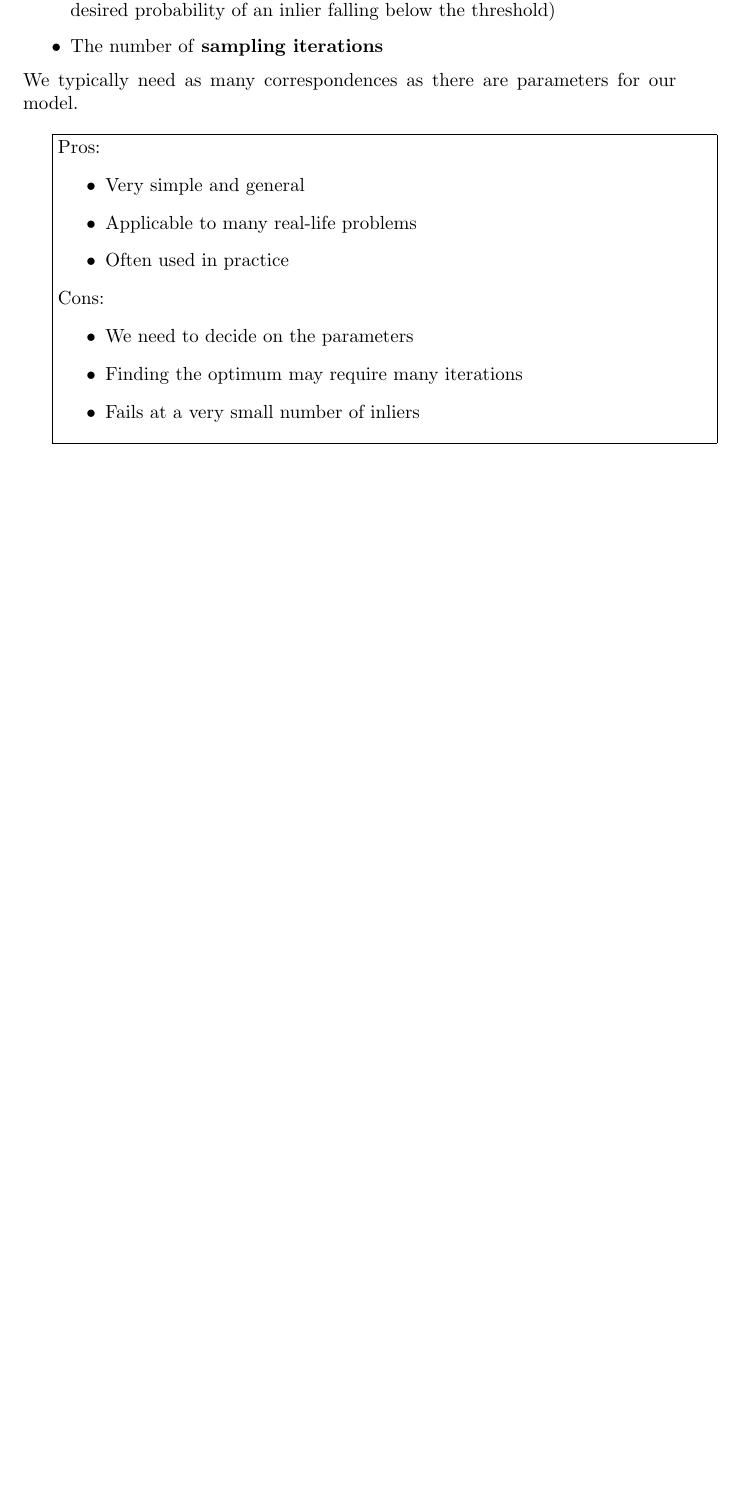
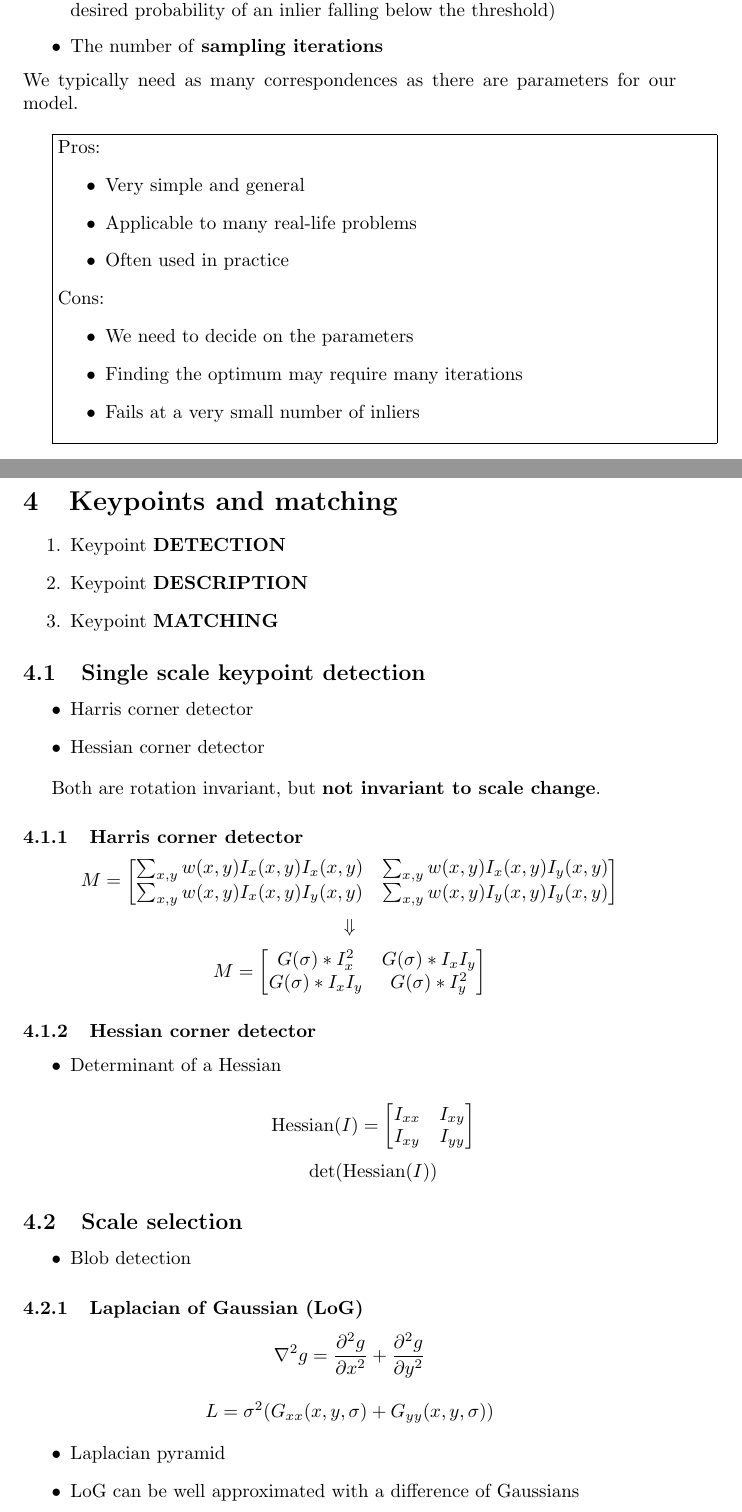
Before and after one commit to iztokbajcar/UZ-summary, a LaTeX document (uz.tex): part of page 10 of 10 before the commit and two parts of pages 10 and 11 of 12 after it, the two joined at a grey line, cut so that both start at the same text, the shorter picture padded with empty space. Compiled offline with pdfLaTeX.

Commit message:
Keypoints and matching

```diff
--- a/uz.tex
+++ b/uz.tex
@@ -302,3 +302,69 @@ Processing steps:
         \end{itemize}
     }}
 
+    \newpage
+
+\section{Keypoints and matching}
+\begin{enumerate}
+    \item Keypoint \textbf{DETECTION}
+    \item Keypoint \textbf{DESCRIPTION}
+    \item Keypoint \textbf{MATCHING}
+\end{enumerate}
+
+    \subsection{Single scale keypoint detection}
+    \begin{itemize}
+        \item Harris corner detector
+        \item Hessian corner detector
+    \end{itemize}
+
+    Both are rotation invariant, but \textbf{not invariant to scale change}.
+
+    \subsubsection{Harris corner detector}
+    \[
+        M = \begin{bmatrix}
+            \sum_{x, y}{w(x, y) I_x(x, y) I_x(x, y)} & \sum_{x, y}{w(x, y) I_x(x, y) I_y(x, y)} \\
+            \sum_{x, y}{w(x, y) I_x(x, y) I_y(x, y)} & \sum_{x, y}{w(x, y) I_y(x, y) I_y(x, y)}
+        \end{bmatrix}
+        \]
+        \[
+            \Downarrow
+            \]
+            \[
+                M = \begin{bmatrix}
+                    G(\sigma) * I^{2}_{x} & G(\sigma) * I_x I_y \\
+                    G(\sigma) * I_x I_y & G(\sigma) * I^{2}_y
+                \end{bmatrix}
+        \]
+
+        \subsubsection{Hessian corner detector}
+        \begin{itemize}
+            \item Determinant of a Hessian
+
+            \[
+                \text{Hessian($I$)} = \begin{bmatrix}  % chktex 36
+                    I_{xx} & I_{xy} \\
+                    I_{xy} & I_{yy}
+                \end{bmatrix}
+            \]
+            \[
+                \text{det(Hessian($I$))}  % chktex 36
+            \]
+        \end{itemize}
+
+    \subsection{Scale selection}
+    \begin{itemize}
+        \item Blob detection
+    \end{itemize}
+
+        \subsubsection{Laplacian of Gaussian (LoG)}
+        \[
+            \nabla^2 g = \frac{\partial^2 g}{\partial{x}^2} + \frac{\partial^2 g}{\partial{y}^2}
+        \]
+
+        \[
+            L = \sigma^2 (G_{xx}(x, y, \sigma) + G_{yy}(x, y, \sigma))
+        \]
+
+        \begin{itemize}
+            \item Laplacian pyramid
+            \item LoG can be well approximated with a difference of Gaussians
```
Also changed, not shown: uz.tex (48 more changed lines).
